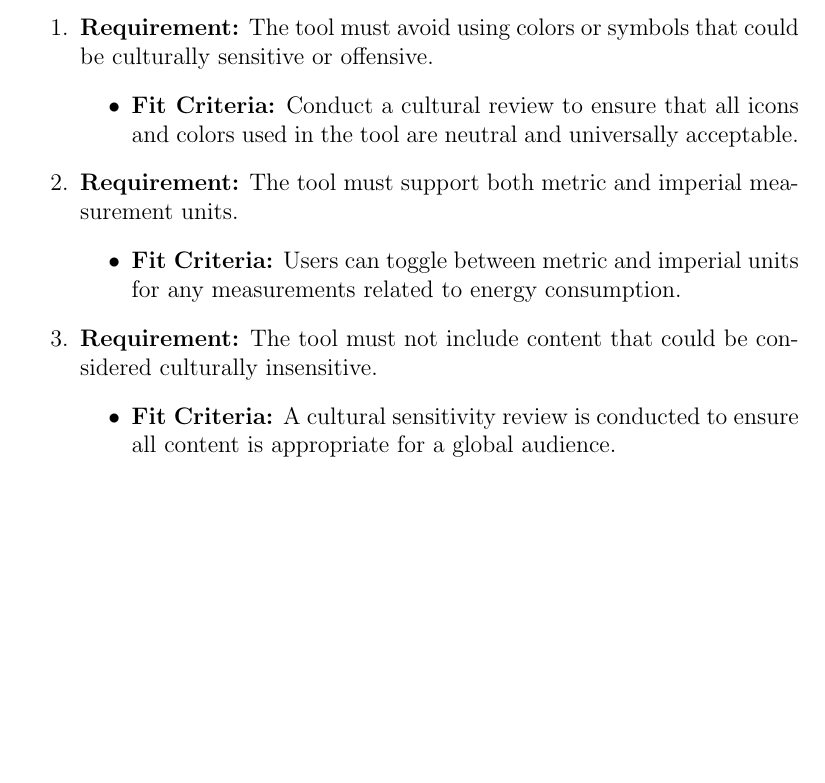
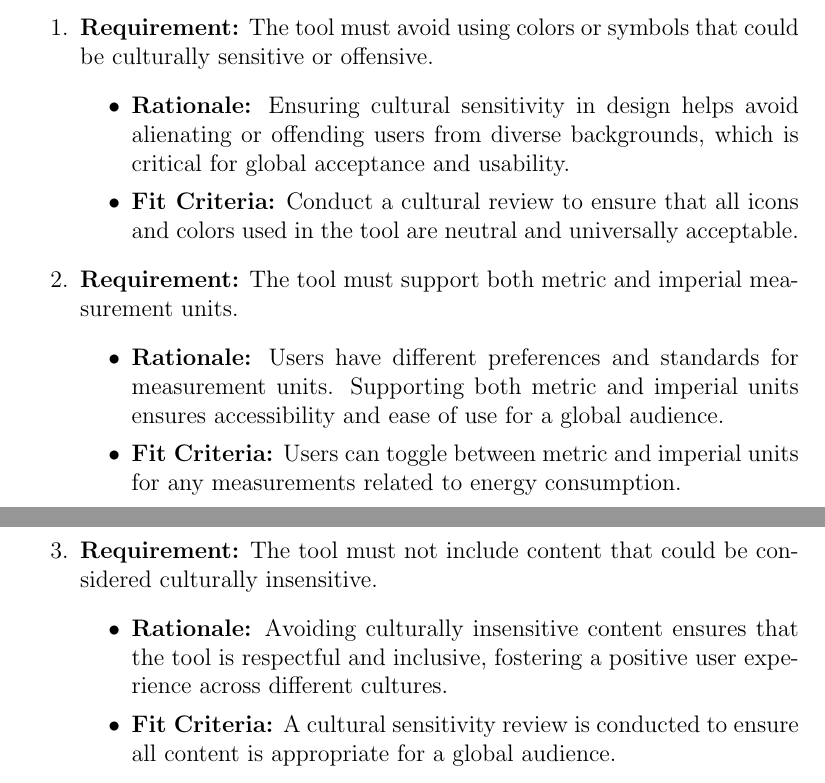
Before and after one commit to ssm-lab/capstone--source-code-optimizer, a LaTeX document (docs/SRS/SRS.tex): part of page 14 of 21 before the commit and two parts of pages 14 and 15 of 21 after it, the two joined at a grey line, cut so that both start at the same text, the shorter picture padded with empty space. Compiled offline with pdfLaTeX.

Commit message:
Added rationale to each cultural requirement

```diff
--- a/docs/SRS/SRS.tex
+++ b/docs/SRS/SRS.tex
@@ -205,17 +205,20 @@ involved in the Project}
 \begin{enumerate}
   \item \textbf{Requirement:} The tool must avoid using colors or symbols that could be culturally sensitive or offensive.
   \begin{itemize}
+      \item \textbf{Rationale:}  Ensuring cultural sensitivity in design helps avoid alienating or offending users from diverse backgrounds, which is critical for global acceptance and usability.
       \item \textbf{Fit Criteria:} Conduct a cultural review to ensure that all icons and colors used in the tool are neutral and universally acceptable.
   \end{itemize}
 
   \item \textbf{Requirement:} The tool must support both metric and imperial measurement units.
   \begin{itemize}
+      \item \textbf{Rationale:} Users have different preferences and standards for measurement units. Supporting both metric and imperial units ensures accessibility and ease of use for a global audience.
       \item \textbf{Fit Criteria:} Users can toggle between metric and imperial units for any measurements related to energy consumption.
   \end{itemize}
 
   \item \textbf{Requirement:} The tool must not include content that could be considered culturally insensitive.
   \begin{itemize}
-  \item \textbf{Fit Criteria:} A cultural sensitivity review is conducted to ensure all content is appropriate for a global audience.
+      \item \textbf{Rationale:} Avoiding culturally insensitive content ensures that the tool is respectful and inclusive, fostering a positive user experience across different cultures.
+      \item \textbf{Fit Criteria:} A cultural sensitivity review is conducted to ensure all content is appropriate for a global audience.
   \end{itemize}
 
 \end{enumerate}
```
